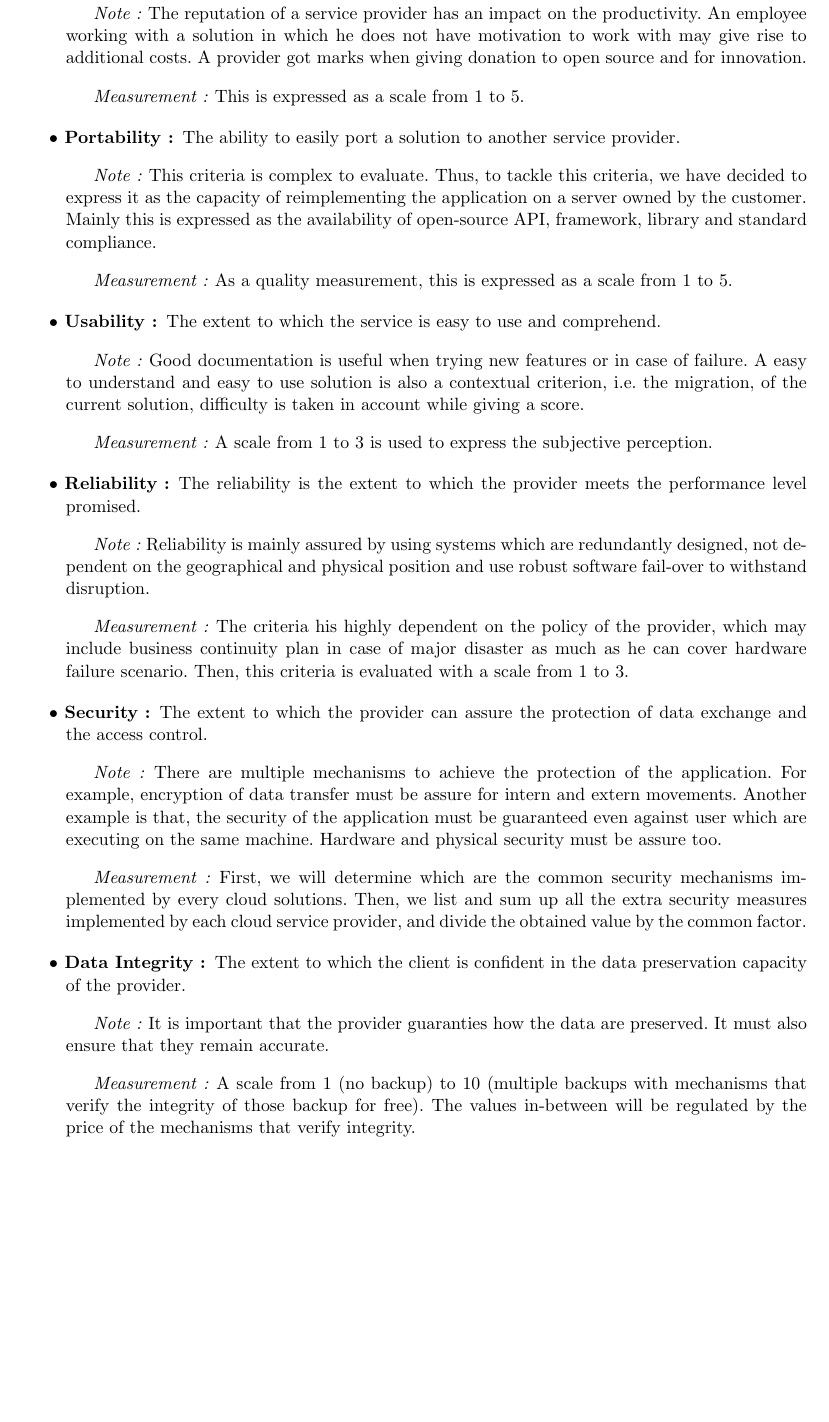
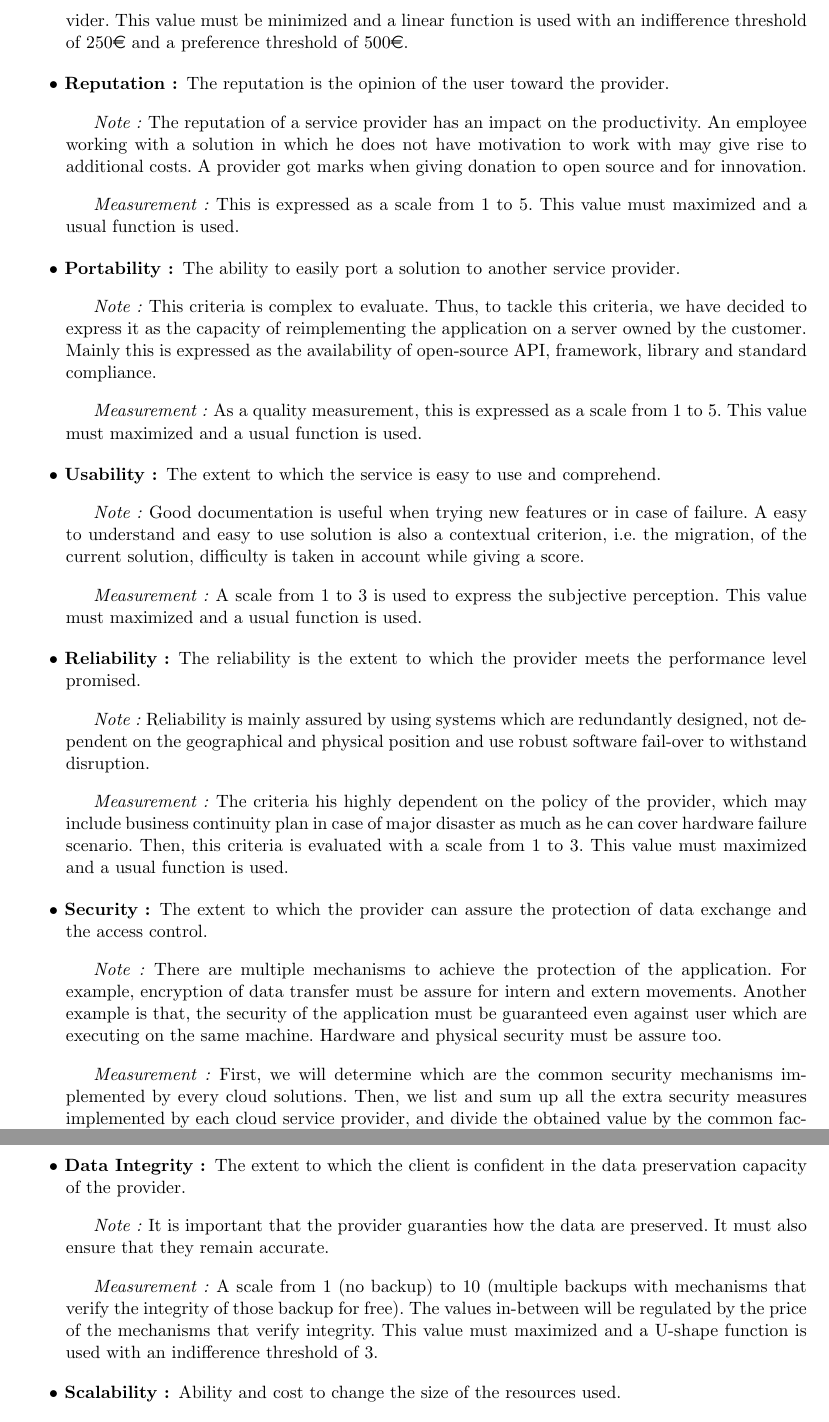
Before and after one commit to Dollars/dec-ing_project, a LaTeX document (Report/report.tex): part of page 4 of 9 before the commit and two parts of pages 4 and 5 of 9 after it, the two joined at a grey line, cut at the place of the change, the shorter picture padded with empty space. Compiled offline with pdfLaTeX.

Commit message:
some adds

```diff
--- a/Report/report.tex
+++ b/Report/report.tex
@@ -79,3 +80,4 @@ Those criteria are defined as:
 
   \item[Cost:] The fee that the costumer must pay by using the given service.
     \par \emph{Note:} There is several type of pricing scheme and even a same provider offers different solutions which are suitable for the consumer requirements. For the same price, services can offer different amount of data storage, RAM, number of CPU cores, CPU frequency and bandwidth capacity. In addition, we must take in consideration the cost of what part of the offer price is dedicated to the human management price. Indeed, a solution costing 100\euro{} with a 10\% part dedicated to human cost is more likely to please Railnova than a solution costing 100\euro{} with a 80\% part dedicated to human cost. Because it supposes that the rest of the price is dedicated to the actual hardware and technology provided. This cost will be computed separately.
+    \par \emph{Measurement:} The cost is defined with the price by performance made available by the provider. This value must be minimized and a linear function is used with an indifference threshold of 250\euro{} and a preference threshold of 500\euro.
@@ -83,27 +84,27 @@ Those criteria are defined as:
 
   \item[Reputation:] The reputation is the opinion of the user toward the provider.
     \par \emph{Note:} The reputation of a service provider has an impact on the productivity. An employee working with a solution in which he does not have motivation to work with may give rise to additional costs. A provider got marks when giving donation to open source and for innovation.
-    \par \emph{Measurement:} This is expressed as a scale from 1 to 5.
+    \par \emph{Measurement:} This is expressed as a scale from 1 to 5. This value must maximized and a usual function is used.
 
   \item[Portability:] The ability to easily port a solution to another service provider.
     \par \emph{Note:} This criteria is complex to evaluate. Thus, to tackle this criteria, we have decided to express it as the capacity of reimplementing the application on a server owned by the customer. Mainly this is expressed as the availability of open-source API, framework, library and standard compliance.
-    \par \emph{Measurement:} As a quality measurement, this is expressed as a scale from 1 to 5.
+    \par \emph{Measurement:} As a quality measurement, this is expressed as a scale from 1 to 5. This value must maximized and a usual function is used.
 
   \item[Usability:] The extent to which the service is easy to use and comprehend.
     \par \emph{Note:} Good documentation is useful when trying new features or in case of failure. A easy to understand and easy to use solution is also a contextual criterion, i.e. the migration, of the current solution, difficulty is taken in account while giving a score.
-    \par \emph{Measurement:} A scale from 1 to 3 is used to express the subjective perception.
+    \par \emph{Measurement:} A scale from 1 to 3 is used to express the subjective perception. This value must maximized and a usual function is used.
 
   \item[Reliability:] The reliability is the extent to which the provider meets the performance level promised.
     \par \emph{Note:} Reliability is mainly assured by using systems which are redundantly designed, not dependent on the geographical and physical position and use robust software fail-over to withstand disruption.
-    \par \emph{Measurement:} The criteria his highly dependent on the policy of the provider, which may include business continuity plan in case of major disaster as much as he can cover hardware failure scenario. Then, this criteria is evaluated with a scale from 1 to 3.
+    \par \emph{Measurement:} The criteria his highly dependent on the policy of the provider, which may include business continuity plan in case of major disaster as much as he can cover hardware failure scenario. Then, this criteria is evaluated with a scale from 1 to 3. This value must maximized and a usual function is used.
 
   \item[Security:] The extent to which the provider can assure the protection of data exchange and the access control.
     \par \emph{Note:} There are multiple mechanisms to achieve the protection of the application. For example, encryption of data transfer must be assure for intern and extern movements. Another example is that, the security of the application must be guaranteed even against user which are executing on the same machine. Hardware and physical security must be assure too.
-    \par \emph{Measurement:} First, we will determine which are the common security mechanisms implemented by every cloud solutions. Then, we list and sum up all the extra security measures implemented by each cloud service provider, and divide the obtained value by the common factor.
+    \par \emph{Measurement:} First, we will determine which are the common security mechanisms implemented by every cloud solutions. Then, we list and sum up all the extra security measures implemented by each cloud service provider, and divide the obtained value by the common factor. This value must maximized and a U-shape function is used with an indifference threshold of 2.
 
   \item[Data Integrity:] The extent to which the client is confident in the data preservation capacity of the provider.
     \par \emph{Note:} It is important that the provider guaranties how the data are preserved. It must also ensure that they remain accurate.
-    \par \emph{Measurement:} A scale from 1 (no backup) to 10 (multiple backups with mechanisms that verify the integrity of those backup for free). The values in-between will be regulated by the price of the mechanisms that verify integrity.
+    \par \emph{Measurement:} A scale from 1 (no backup) to 10 (multiple backups with mechanisms that verify the integrity of those backup for free). The values in-between will be regulated by the price of the mechanisms that verify integrity. This value must maximized and a U-shape function is used with an indifference threshold of 3.
 
   \item[Scalability:] Ability and cost to change the size of the resources used.
     \par \emph{Note:} As a growing company, the client is interested about finding a solution that has a good capacity to respond to bigger computation needs. The evolution of the cost given the size of resources used is often non-linear so it must be taken in account.
```
Also changed, not shown: Report/report.tex (25 more changed lines).
